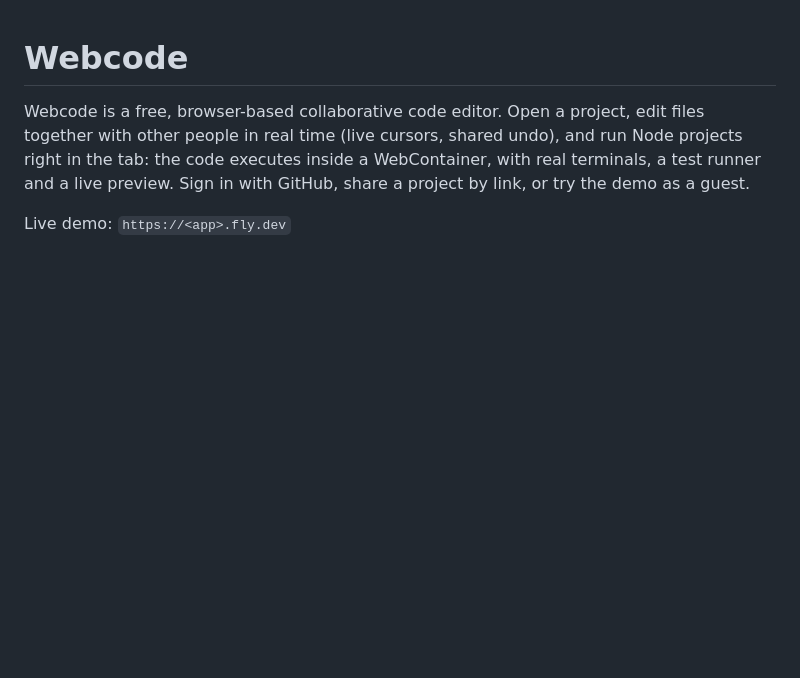
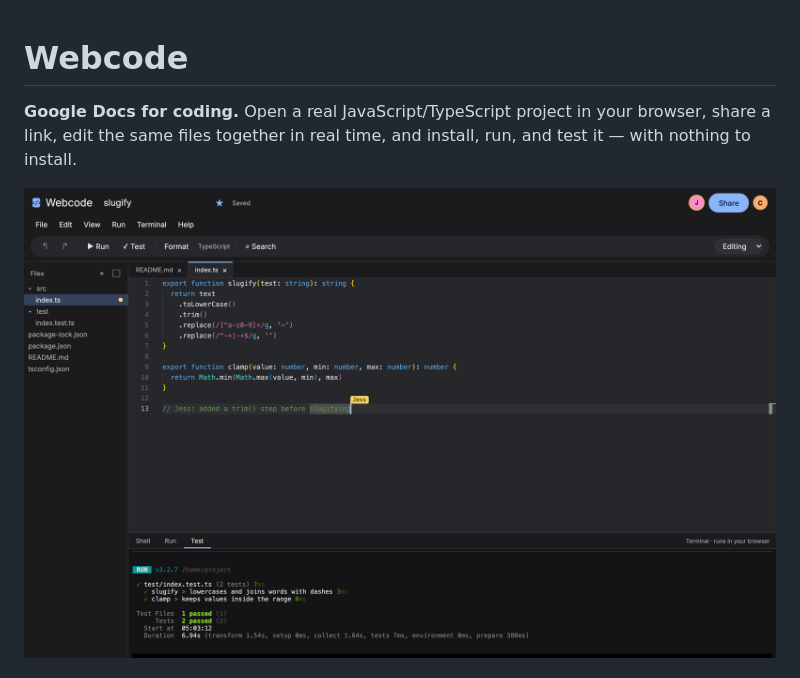
Before and after one commit to RealCloudyPanda/WebCode, a Markdown page: README.md, the part around one of its changes. GitHub-like rendering; pictures changed too: docs/images/collaboration.png (added); blank space fills up the shorter version.

```diff
--- a/README.md
+++ b/README.md
@@ -1,6 +1,6 @@
 # Webcode
 
-Webcode is a free, browser-based collaborative code editor. Open a project, edit files together with other people in real time (live cursors, shared undo), and run Node projects right in the tab: the code executes inside a WebContainer, with real terminals, a test runner and a live preview. Sign in with GitHub, share a project by link, or try the demo as a guest.
+**Google Docs for coding.** Open a real JavaScript/TypeScript project in your browser, share a link, edit the same files together in real time, and install, run, and test it — with nothing to install.
 
-Live demo: `https://<app>.fly.dev`
+![Live collaboration in Webcode](docs/images/collaboration.png)
 
```
Also changed, not shown: other parts of README.md (+63 -56 lines), docs/images/home.png (added), docs/images/landing.png (added), docs/images/preview.png (added), docs/images/share.png (added), docs/images/workspace-tests.png (added), 1 other file.
